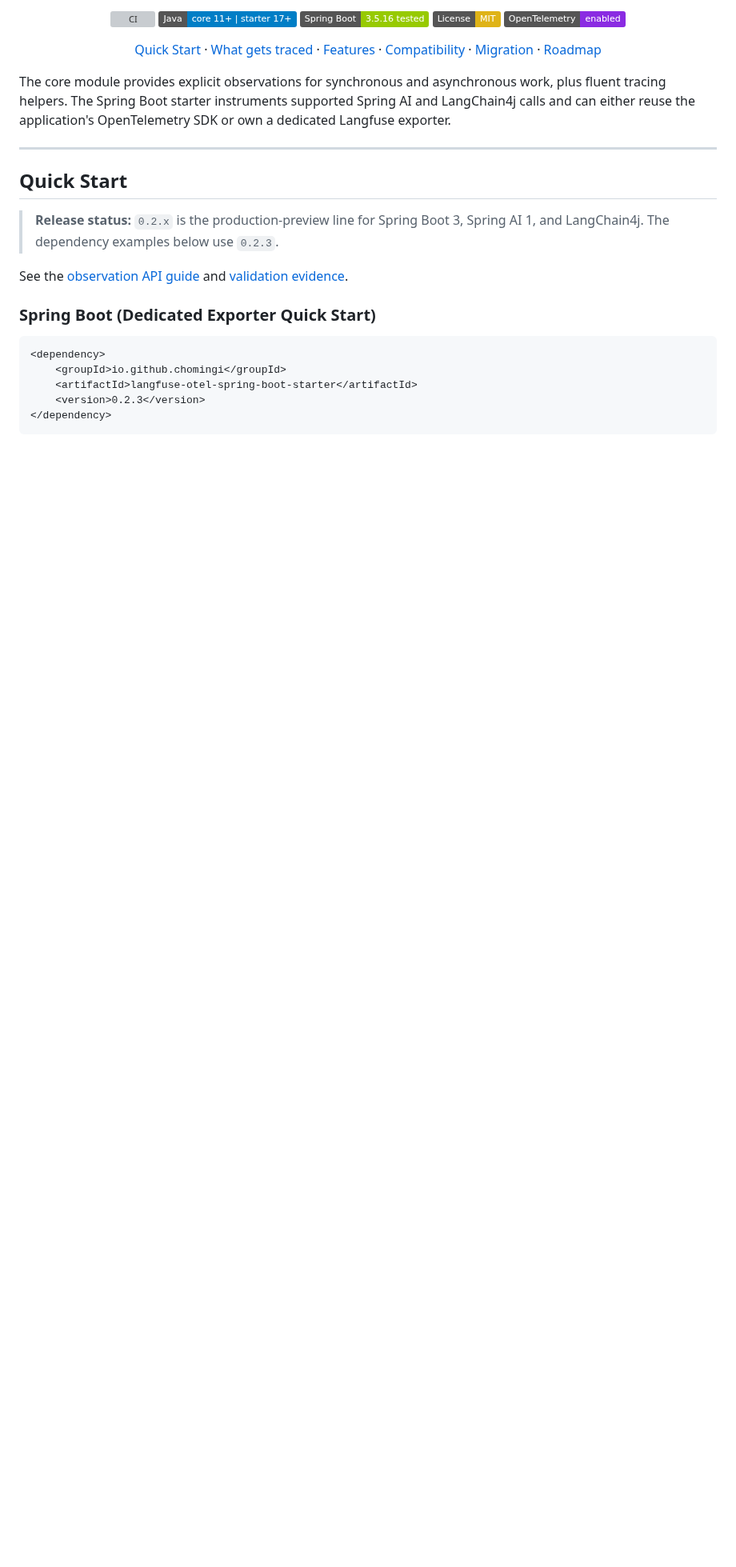
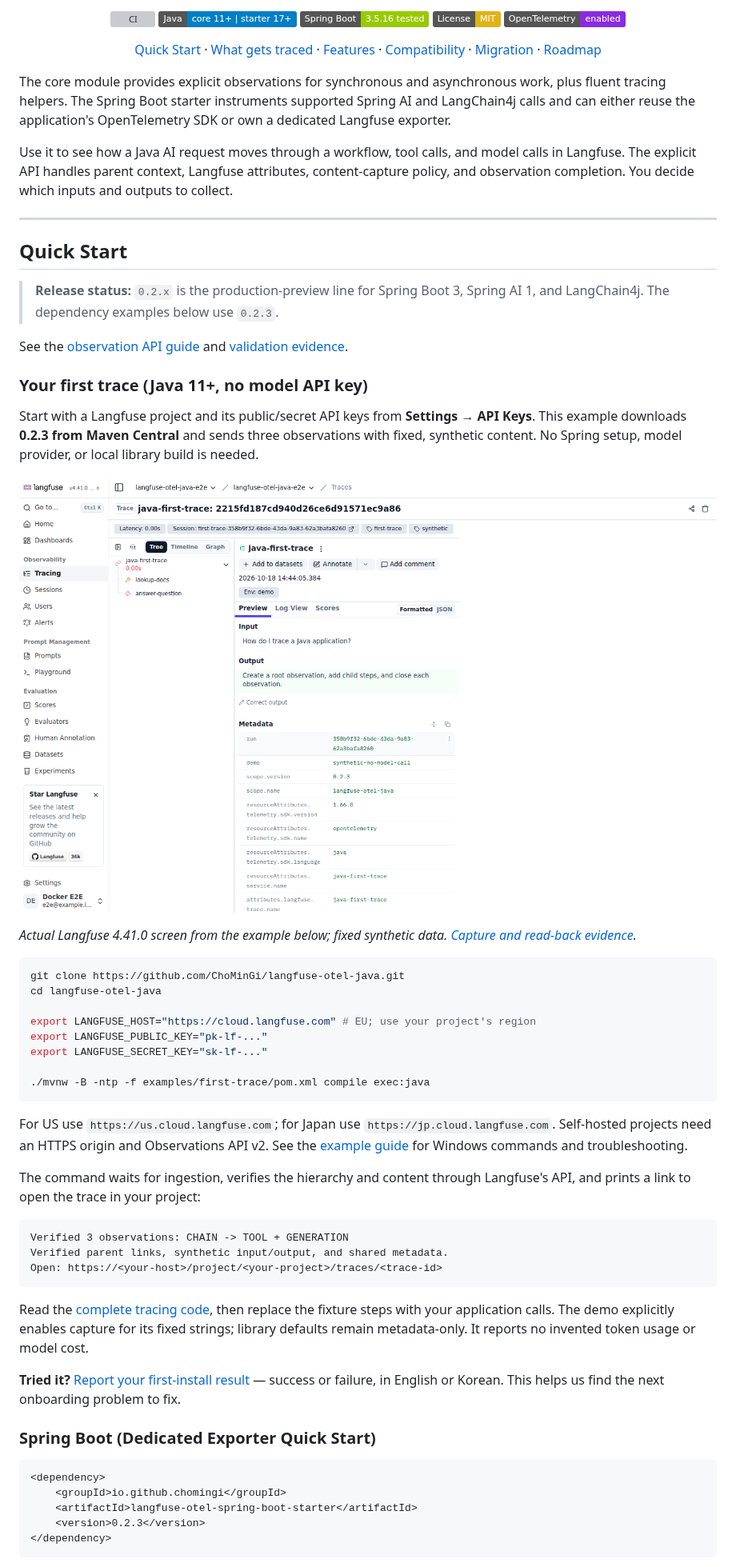
Before and after one commit to ChoMinGi/langfuse-otel-java, a Markdown page: README.md, the part around one of its changes. Shown at 80% size. GitHub-like rendering; pictures changed too: docs/images/first-trace.png (added); badges without logos; blank space fills up the shorter version; grey boxes are pictures that could not be loaded.

Commit message:
docs: make the first Java trace runnable and verifiable (#38)
* docs: add verified first-trace onboarding and feedback path

* docs: show the verified Langfuse first-trace screen

````diff
--- a/README.md
+++ b/README.md
@@ -18,6 +18,10 @@ The core module provides explicit observations for synchronous and asynchronous
 supported Spring AI and LangChain4j calls and can either reuse the application's OpenTelemetry SDK
 or own a dedicated Langfuse exporter.
 
+Use it to see how a Java AI request moves through a workflow, tool calls, and model calls in
+Langfuse. The explicit API handles parent context, Langfuse attributes, content-capture policy,
+and observation completion. You decide which inputs and outputs to collect.
+
 ---
 
 ## Quick Start
@@ -26,6 +30,49 @@ or own a dedicated Langfuse exporter.
 > LangChain4j. The dependency examples below use `0.2.3`.
 
 See the [observation API guide](OBSERVATION-API.md) and [validation evidence](OBSERVATION-VALIDATION.md).
+
+### Your first trace (Java 11+, no model API key)
+
+Start with a Langfuse project and its public/secret API keys from **Settings → API Keys**.
+This example downloads **0.2.3 from Maven Central** and sends three observations with fixed,
+synthetic content. No Spring setup, model provider, or local library build is needed.
+
+![Actual Langfuse trace showing the Java workflow, tool and generation children, and synthetic input/output](docs/images/first-trace.png)
+
+*Actual Langfuse 4.41.0 screen from the example below; fixed synthetic data.
+[Capture and read-back evidence](docs/images/README.md).*
+
+```bash
+git clone https://github.com/ChoMinGi/langfuse-otel-java.git
+cd langfuse-otel-java
+
+export LANGFUSE_HOST="https://cloud.langfuse.com" # EU; use your project's region
+export LANGFUSE_PUBLIC_KEY="pk-lf-..."
+export LANGFUSE_SECRET_KEY="sk-lf-..."
+
+./mvnw -B -ntp -f examples/first-trace/pom.xml compile exec:java
+```
+
+For US use `https://us.cloud.langfuse.com`; for Japan use `https://jp.cloud.langfuse.com`.
+Self-hosted projects need an HTTPS origin and Observations API v2. See the
+[example guide](examples/first-trace/README.md) for Windows commands and troubleshooting.
+
+The command waits for ingestion, verifies the hierarchy and content through Langfuse's API,
+and prints a link to open the trace in your project:
+
+```text
+Verified 3 observations: CHAIN -> TOOL + GENERATION
+Verified parent links, synthetic input/output, and shared metadata.
+Open: https://<your-host>/project/<your-project>/traces/<trace-id>
+```
+
+Read the [complete tracing code](examples/first-trace/src/main/java/com/example/FirstTrace.java),
+then replace the fixture steps with your application calls. The demo explicitly enables capture
+for its fixed strings; library defaults remain metadata-only. It reports no invented token usage
+or model cost.
+
+**Tried it?** [Report your first-install result](https://github.com/ChoMinGi/langfuse-otel-java/issues/new?template=first_trace_feedback.yml)
+— success or failure, in English or Korean. This helps us find the next onboarding problem to fix.
 
 ### Spring Boot (Dedicated Exporter Quick Start)
 
````
Also changed, not shown: other parts of README.md (+3 -15 lines), docs/community-outreach.md (added, +73 -0 lines), docs/images/README.md (added, +26 -0 lines), examples/README.md (+8 -0 lines), examples/first-trace/README.md (added, +125 -0 lines), 13 other files.
